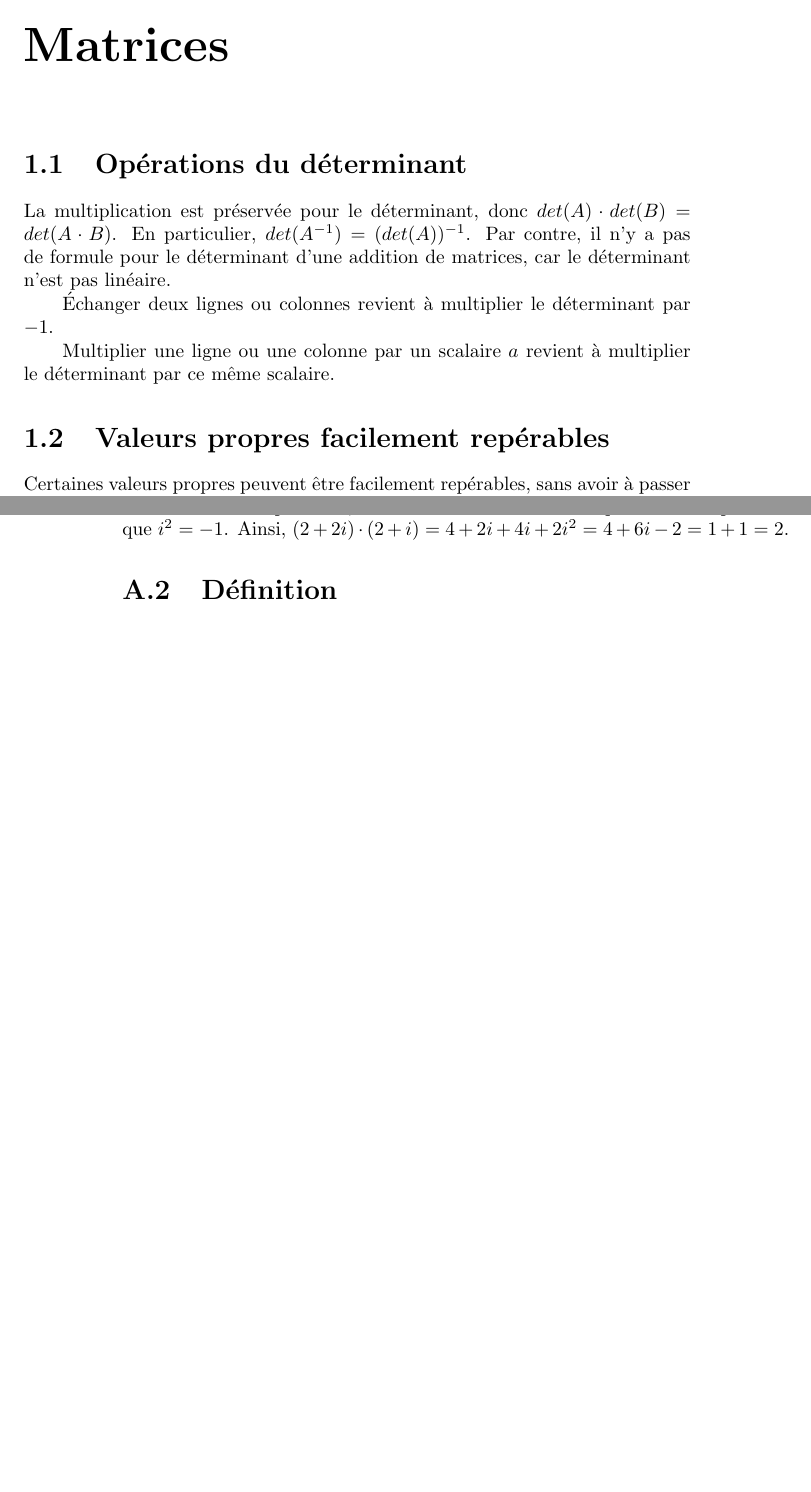
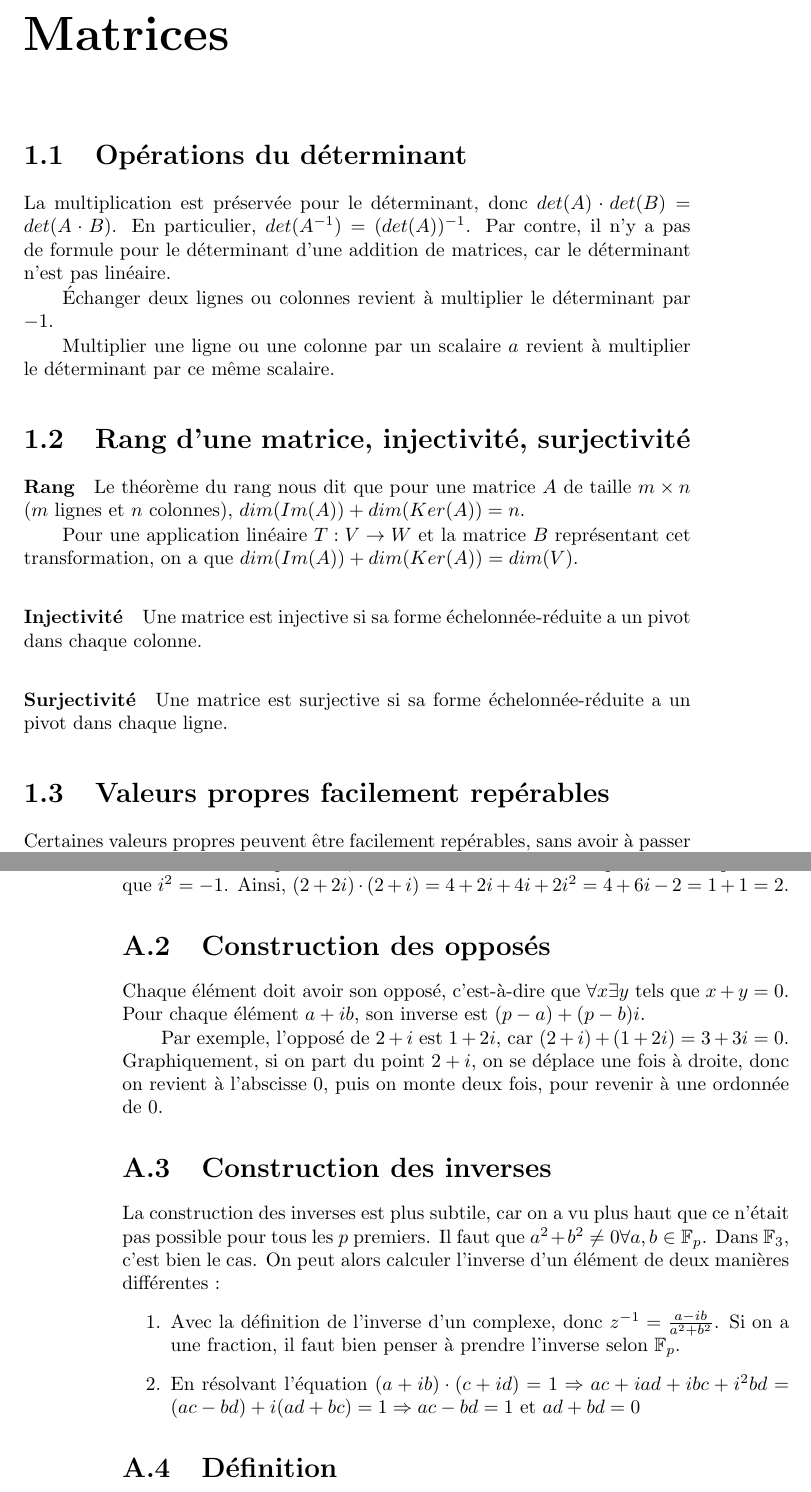
Before and after one commit to FocusedFaust/LectureNotes, a LaTeX book (BA1/MATH111/AlgebreLineaire-Notes.tex): two parts of pages 5 and 18 of 18 before the commit and two parts of pages 5 and 20 of 20 after it, joined at a grey line, cut so that both start at the same text, the shorter picture padded with empty space. Compiled offline with pdfLaTeX.

Commit message:
Dernier ajout de contenu avant l'examen

```diff
--- a/BA1/MATH111/AlgebreLineaire-Notes.tex
+++ b/BA1/MATH111/AlgebreLineaire-Notes.tex
@@ -47,6 +47,15 @@ La multiplication est préservée pour le déterminant, donc $det(A)\cdot det(B)
 Échanger deux lignes ou colonnes revient à multiplier le déterminant par $-1$.\par
 Multiplier une ligne ou une colonne par un scalaire $a$ revient à multiplier le déterminant par ce même scalaire.
 
+\section{Rang d'une matrice, injectivité, surjectivité}
+\paragraph{Rang}
+Le théorème du rang nous dit que pour une matrice $A$ de taille $m\times n$ ($m$ lignes et $n$ colonnes), $dim(Im(A))+dim(Ker(A))=n$. \par
+Pour une application linéaire $T:V\to W$ et la matrice $B$ représentant cet transformation, on a que $dim(Im(A))+dim(Ker(A))=dim(V)$.
+\paragraph{Injectivité}
+Une matrice est injective si sa forme échelonnée-réduite a un pivot dans chaque colonne.
+\paragraph{Surjectivité}
+Une matrice est surjective si sa forme échelonnée-réduite a un pivot dans chaque ligne.
+
 \section{Valeurs propres facilement repérables}
 Certaines valeurs propres peuvent être facilement repérables, sans avoir à passer par le polynôme caractéristique, ce qui nous évite de perdre pas mal de temps quand on a des grandes matrices. \par
 Il est utile de noter que pour une matrice $A$ diagonalisable, $A^T$ a les mêmes valeurs propres.
@@ -236,6 +255,17 @@ Voici une grille où chaque point représente un élément de $\C_3$. On voit qu
 Les opérations usuelles ont lieu comme pour $\F_3$. Par exemple, $(2+2i)+(1)=3+2i=2i$. On remarque que l'opération modulo se fait selon un axe. C'est-à-dire que si on "dépasse" 2 horizontalement, on reste sur la même ordonnée, et inversement à la verticale. \par
 Pour la multiplication, il faut faire attention car on prend en compte $i$ tel que $i^2=-1$. Ainsi, $(2+2i)\cdot(2+i)=4+2i+4i+2i^2=4+6i-2=1+1=2$.
 
+\section{Construction des opposés}
+Chaque élément doit avoir son opposé, c'est-à-dire que $\forall x\exists y$ tels que $x+y=0$. Pour chaque élément $a+ib$, son inverse est $(p-a)+(p-b)i$. \par
+Par exemple, l'opposé de $2+i$ est $1+2i$, car $(2+i)+(1+2i)=3+3i=0$. Graphiquement, si on part du point $2+i$, on se déplace une fois à droite, donc on revient à l'abscisse 0, puis on monte deux fois, pour revenir à une ordonnée de 0.
+
+\section{Construction des inverses}
+La construction des inverses est plus subtile, car on a vu plus haut que ce n'était pas possible pour tous les $p$ premiers. Il faut que $a^2+b^2\neq0\forall a,b\in\F_p$. Dans $\F_3$, c'est bien le cas. On peut alors calculer l'inverse d'un élément de deux manières différentes :
+\begin{enumerate}
+\item Avec la définition de l'inverse d'un complexe, donc $z^{-1}=\frac{a-ib}{a^2+b^2}$. Si on a une fraction, il faut bien penser à prendre l'inverse selon $\F_p$.
+\item En résolvant l'équation $(a+ib)\cdot(c+id)=1\Rightarrow ac+iad+ibc+i^2bd=(ac-bd)+i(ad+bc)=1\Rightarrow ac-bd=1\text{ et }ad+bd=0$
+\end{enumerate}
+
 \section{Définition}
 On définit le corps $\C_p$ tel que $\C_p = \{a+ib\ |\ a,b\in\F_p\}$.
 
```
Also changed, not shown: BA1/MATH111/AlgebreLineaire-Notes.pdf, BA1/MATH111/AlgebreLineaire-Notes.tex (14 more changed lines).
